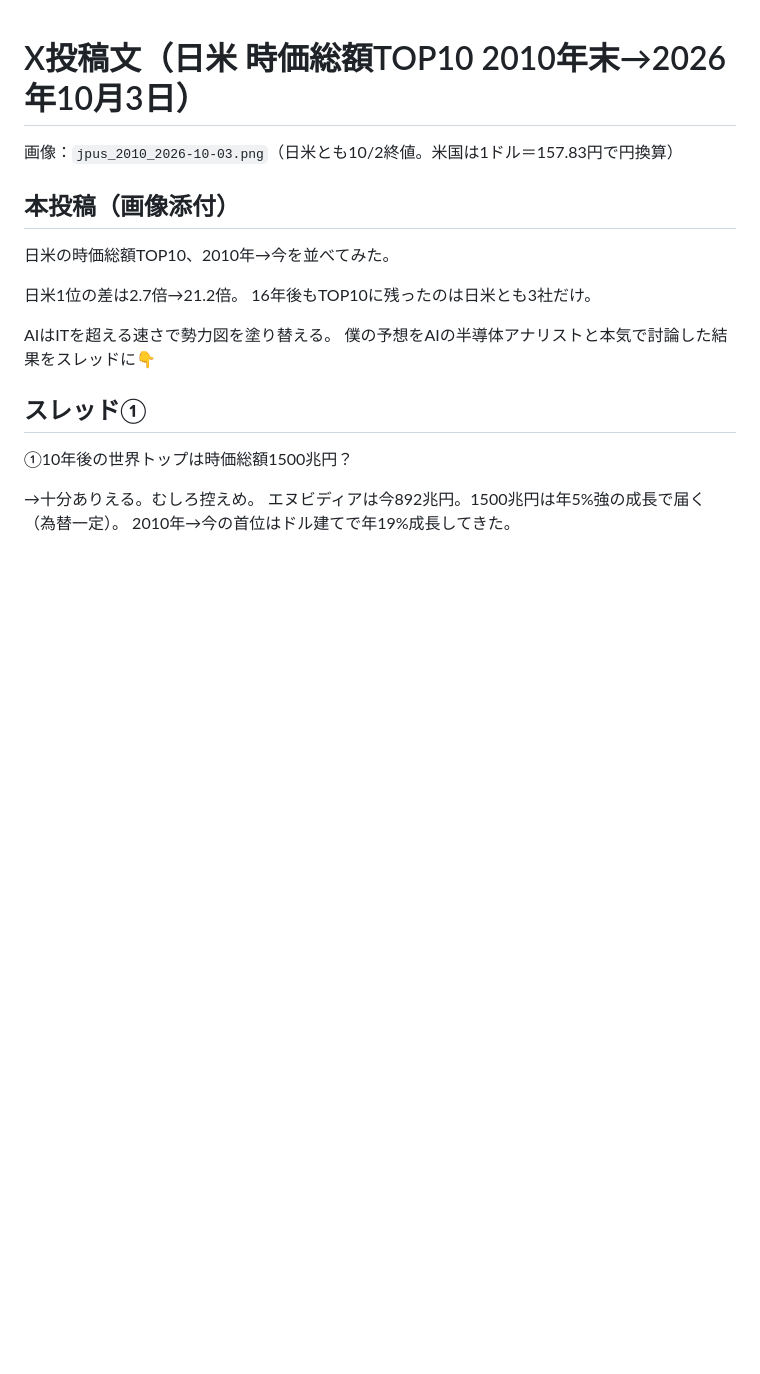
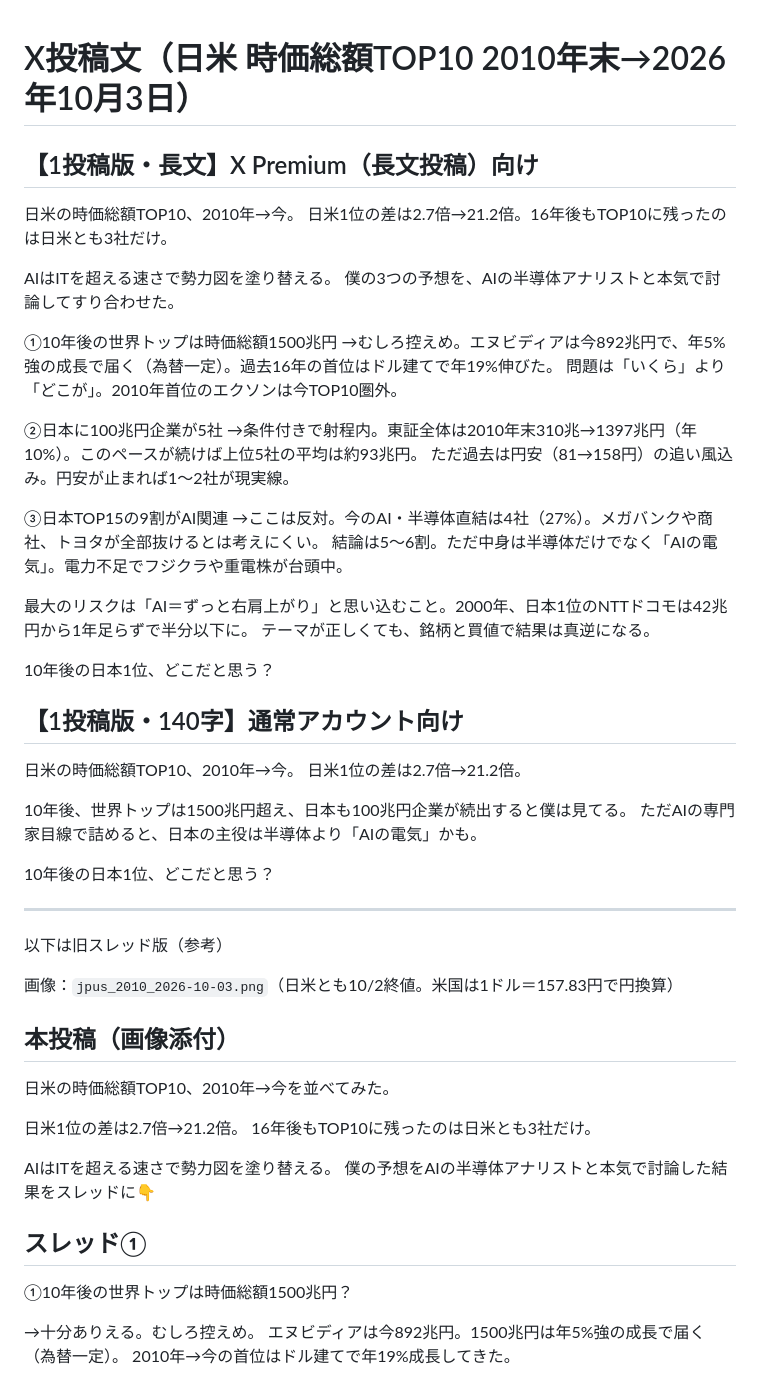
Before and after one commit to nakamura22-pckzk10/git_nekotter, a Markdown page: tools/market-cap-ranking/post_2026-10-03.md, the part around the change. Drawn GitHub-style; blank space fills up the shorter version.

Commit message:
X投稿文に1投稿版（長文・140字）を追加
Co-Authored-By: Claude Opus 5.5 <noreply@anthropic.com>
Claude-Session: https://claude.ai/code/session_019L2Bpk7ivQdtj1WEvx4JpZ

```diff
--- a/tools/market-cap-ranking/post_2026-10-03.md
+++ b/tools/market-cap-ranking/post_2026-10-03.md
@@ -1,4 +1,41 @@
 # X投稿文（日米 時価総額TOP10 2010年末→2026年10月3日）
+
+## 【1投稿版・長文】X Premium（長文投稿）向け
+日米の時価総額TOP10、2010年→今。
+日米1位の差は2.7倍→21.2倍。16年後もTOP10に残ったのは日米とも3社だけ。
+
+AIはITを超える速さで勢力図を塗り替える。
+僕の3つの予想を、AIの半導体アナリストと本気で討論してすり合わせた。
+
+①10年後の世界トップは時価総額1500兆円
+→むしろ控えめ。エヌビディアは今892兆円で、年5%強の成長で届く（為替一定）。過去16年の首位はドル建てで年19%伸びた。
+問題は「いくら」より「どこが」。2010年首位のエクソンは今TOP10圏外。
+
+②日本に100兆円企業が5社
+→条件付きで射程内。東証全体は2010年末310兆→1397兆円（年10%）。このペースが続けば上位5社の平均は約93兆円。
+ただ過去は円安（81→158円）の追い風込み。円安が止まれば1〜2社が現実線。
+
+③日本TOP15の9割がAI関連
+→ここは反対。今のAI・半導体直結は4社（27%）。メガバンクや商社、トヨタが全部抜けるとは考えにくい。
+結論は5〜6割。ただ中身は半導体だけでなく「AIの電気」。電力不足でフジクラや重電株が台頭中。
+
+最大のリスクは「AI＝ずっと右肩上がり」と思い込むこと。2000年、日本1位のNTTドコモは42兆円から1年足らずで半分以下に。
+テーマが正しくても、銘柄と買値で結果は真逆になる。
+
+10年後の日本1位、どこだと思う？
+
+## 【1投稿版・140字】通常アカウント向け
+日米の時価総額TOP10、2010年→今。
+日米1位の差は2.7倍→21.2倍。
+
+10年後、世界トップは1500兆円超え、日本も100兆円企業が続出すると僕は見てる。
+ただAIの専門家目線で詰めると、日本の主役は半導体より「AIの電気」かも。
+
+10年後の日本1位、どこだと思う？
+
+---
+以下は旧スレッド版（参考）
+
 
 画像：`jpus_2010_2026-10-03.png`（日米とも10/2終値。米国は1ドル＝157.83円で円換算）
 
```
